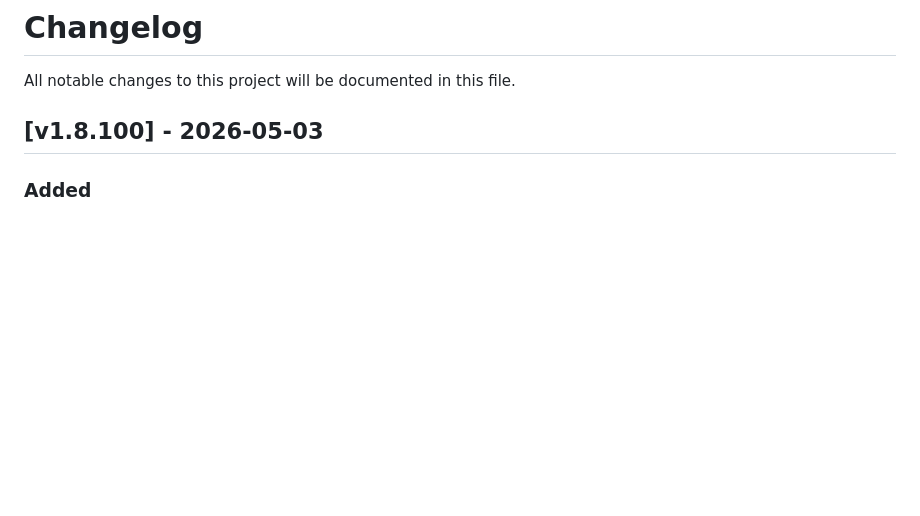
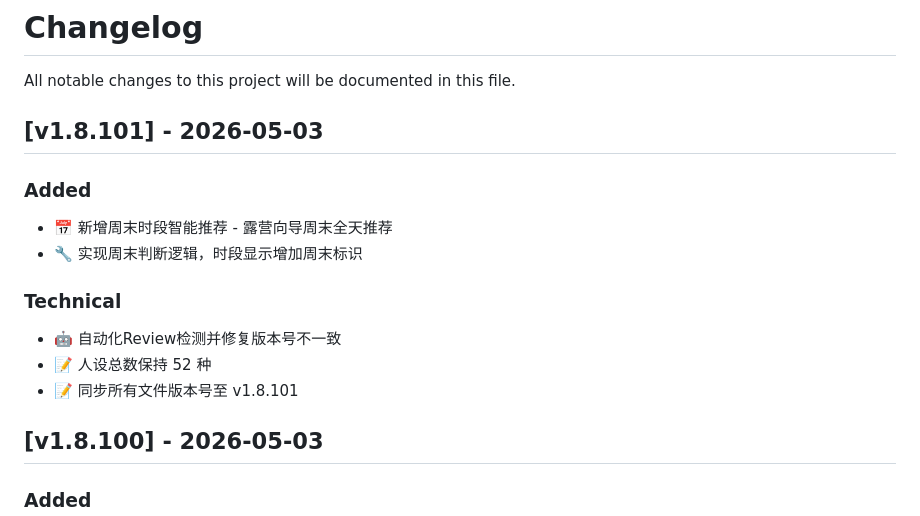
Before and after one commit to SummerLv/ai-third-eye, a Markdown page: CHANGELOG.md, the part around the change. GitHub-like rendering; blank space fills up the shorter version.

Commit message:
📝 v1.8.101: 自动化Review - 补充 CHANGELOG 更新记录

```diff
--- a/CHANGELOG.md
+++ b/CHANGELOG.md
@@ -1,6 +1,17 @@
 # Changelog
 
 All notable changes to this project will be documented in this file.
+
+## [v1.8.101] - 2026-05-03
+
+### Added
+- 📅 新增周末时段智能推荐 - 露营向导周末全天推荐
+- 🔧 实现周末判断逻辑，时段显示增加周末标识
+
+### Technical
+- 🤖 自动化Review检测并修复版本号不一致
+- 📝 人设总数保持 52 种
+- 📝 同步所有文件版本号至 v1.8.101
 
 ## [v1.8.100] - 2026-05-03
 
```
